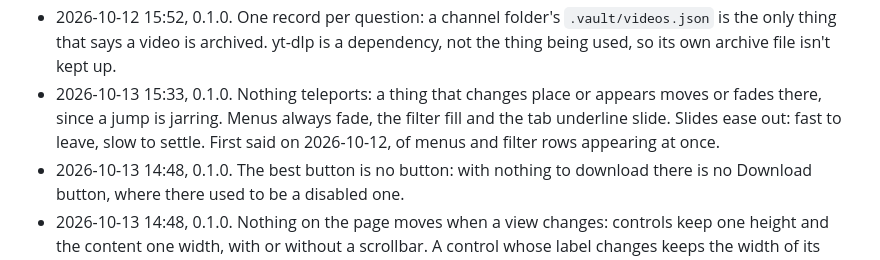
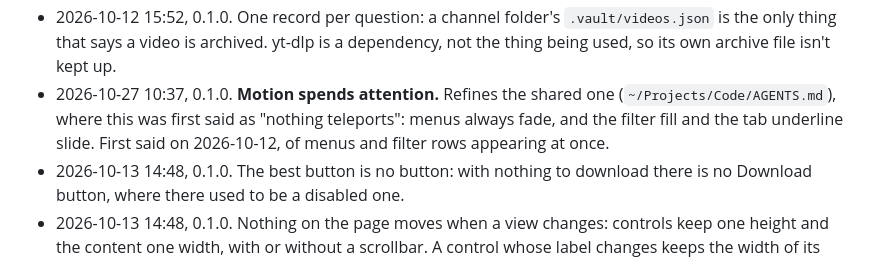
Before and after one commit to andres-al-campos/Vault, a Markdown page: AGENTS.md, the part around the change. Drawn GitHub-style.

Commit message:
Nothing teleports refines the shared Motion spends attention
Co-Authored-By: Claude Opus 5.5 <noreply@anthropic.com>

```diff
--- a/AGENTS.md
+++ b/AGENTS.md
@@ -32,10 +32,10 @@ time, each starting with the time and version it was made or reworded at. A call
 - 2026-10-12 15:52, 0.1.0. One record per question: a channel folder's `.vault/videos.json`
   is the only thing that says a video is archived. yt-dlp is a dependency, not
   the thing being used, so its own archive file isn't kept up.
-- 2026-10-13 15:33, 0.1.0. Nothing teleports: a thing that changes place or appears moves
-  or fades there, since a jump is jarring. Menus always fade, the filter fill
-  and the tab underline slide. Slides ease out: fast to leave, slow to settle.
-  First said on 2026-10-12, of menus and filter rows appearing at once.
+- 2026-10-27 10:37, 0.1.0. **Motion spends attention.** Refines the shared one (`~/Projects/Code/AGENTS.md`),
+  where this was first said as "nothing teleports": menus always fade, and the
+  filter fill and the tab underline slide. First said on 2026-10-12, of menus
+  and filter rows appearing at once.
 - 2026-10-13 14:48, 0.1.0. The best button is no button: with nothing to download there
   is no Download button, where there used to be a disabled one.
 - 2026-10-13 14:48, 0.1.0. Nothing on the page moves when a view changes: controls keep
```
